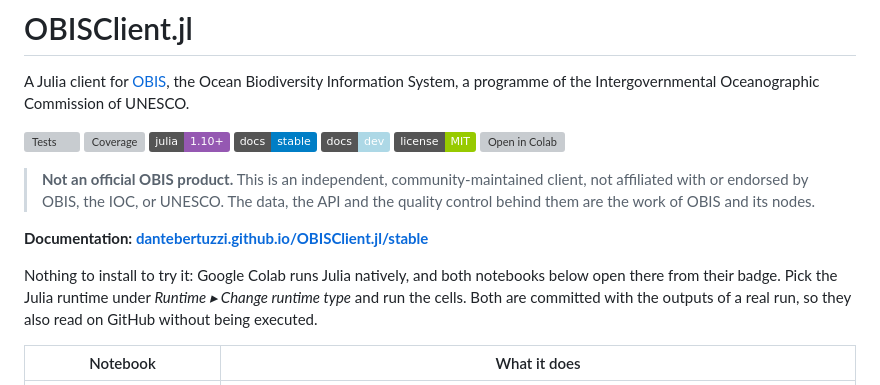
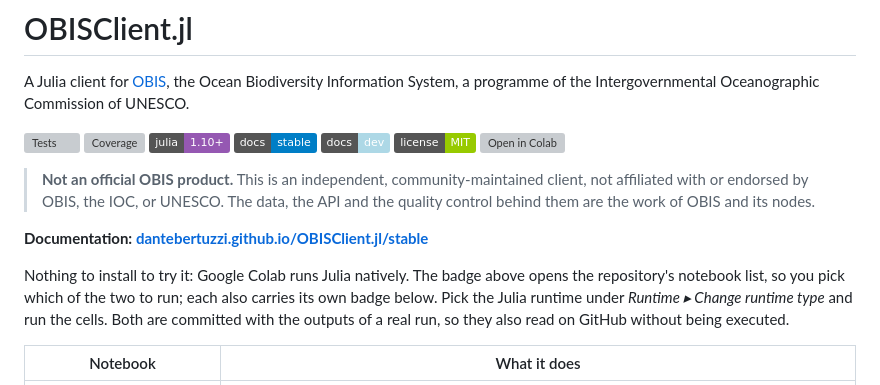
Before and after one commit to dantebertuzzi/OBIS.jl, a Markdown page: README.md, the part around one of its changes. GitHub-like rendering; badges without logos; grey boxes are pictures that could not be loaded.

Commit message:
Let the top badge open the notebook list
There are two notebooks now, and the badge at the top of the README opened
one of them without saying so. Pointed at the repository instead, Colab opens
its notebook browser and the choice is the reader's.

Co-Authored-By: Claude Opus 5 <noreply@anthropic.com>
Claude-Session: https://claude.ai/code/session_019hy4Px5hetQ6veTTpxGxaq

```diff
--- a/README.md
+++ b/README.md
@@ -17,10 +17,10 @@ a programme of the Intergovernmental Oceanographic Commission of UNESCO.
 
 **Documentation: [dantebertuzzi.github.io/OBISClient.jl/stable](https://dantebertuzzi.github.io/OBISClient.jl/stable)**
 
-Nothing to install to try it: Google Colab runs Julia natively, and both notebooks below open
-there from their badge. Pick the Julia runtime under *Runtime ▸ Change runtime type* and run the
-cells. Both are committed with the outputs of a real run, so they also read on GitHub without
-being executed.
+Nothing to install to try it: Google Colab runs Julia natively. The badge above opens the
+repository's notebook list, so you pick which of the two to run; each also carries its own badge
+below. Pick the Julia runtime under *Runtime ▸ Change runtime type* and run the cells. Both are
+committed with the outputs of a real run, so they also read on GitHub without being executed.
 
 | Notebook | What it does |
 |---|---|
```
Also changed, not shown: other parts of README.md (+1 -1 lines).
